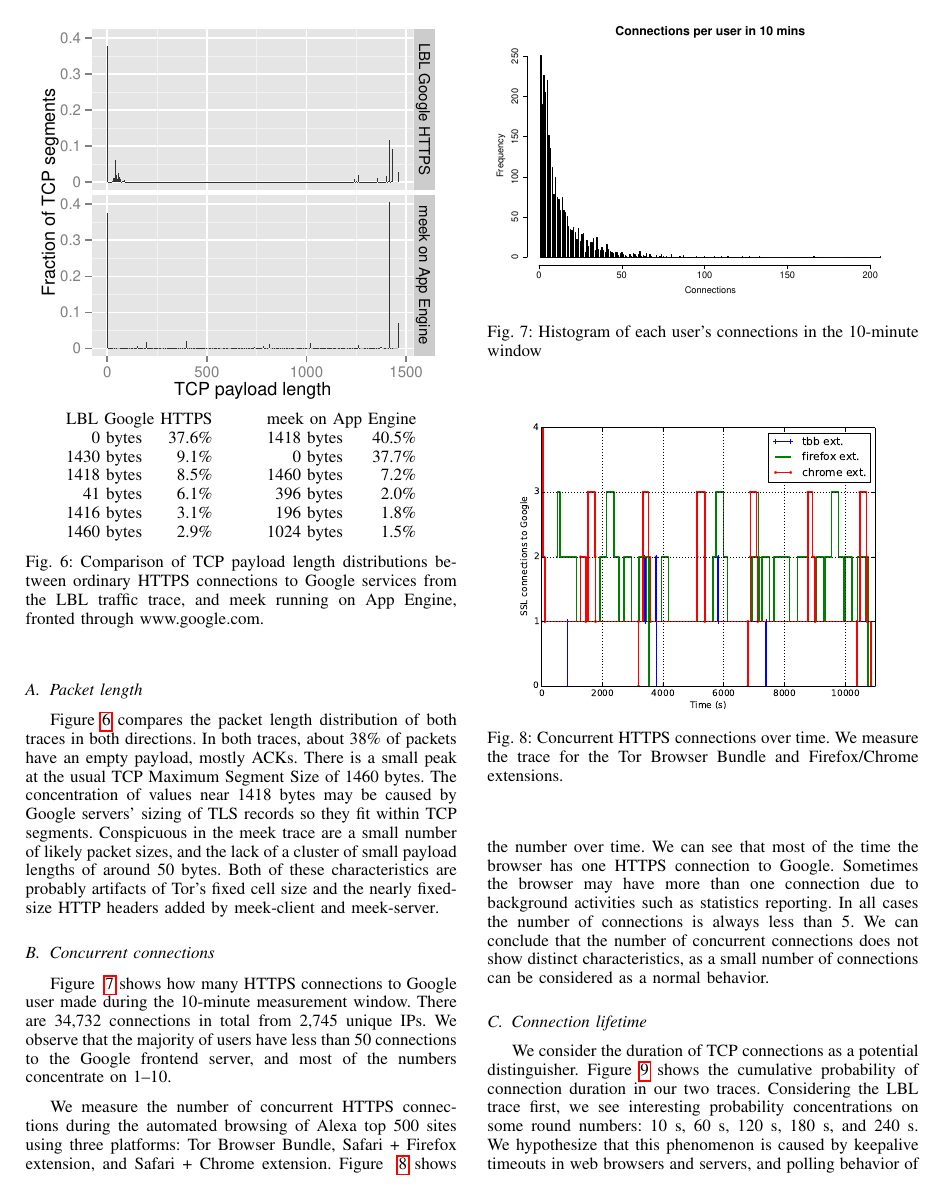
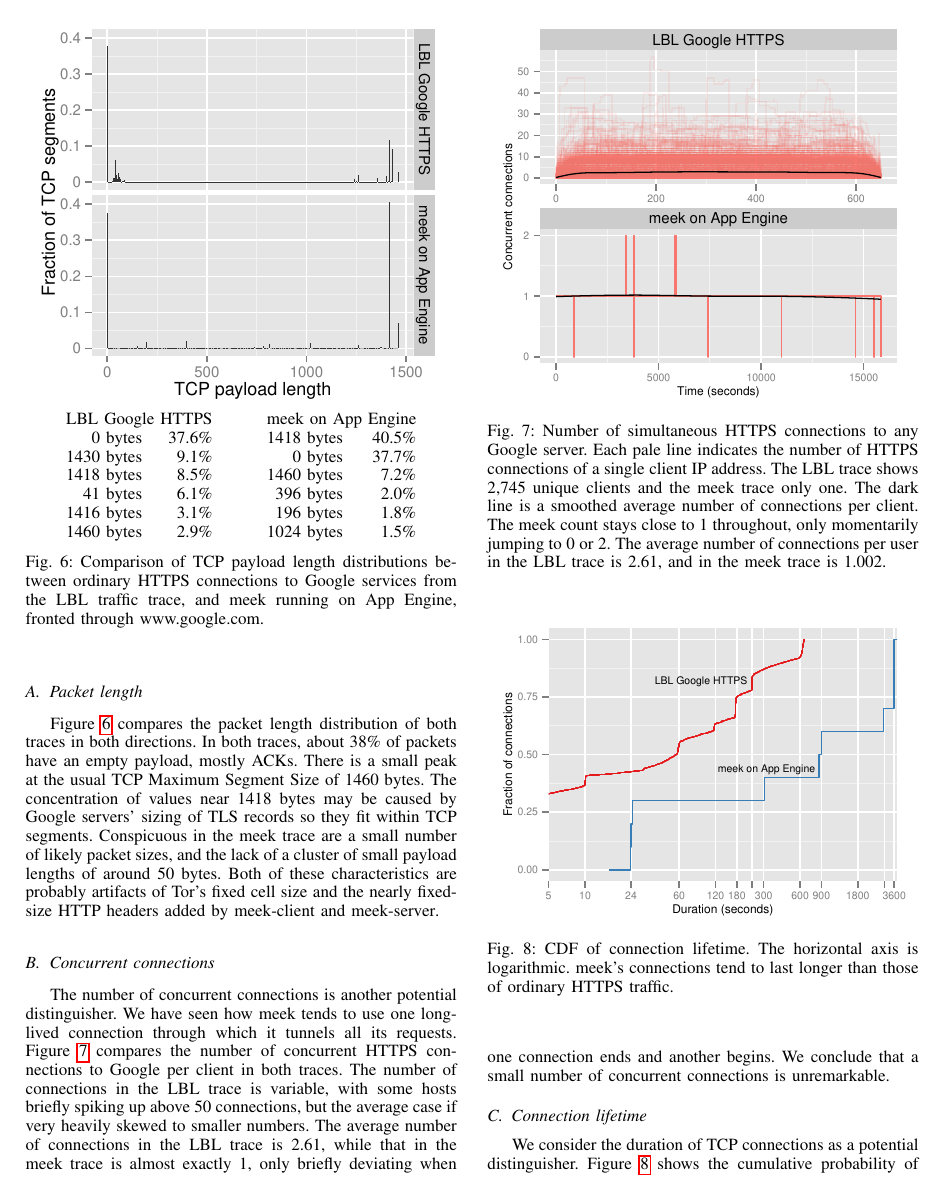
Before and after one commit to oxtoacart/cs261n, a LaTeX paper (docs/meek.tex): page 8 of 11. Compiled offline with pdfLaTeX.

Commit message:
Add concurrent graph to paper.

```diff
--- a/docs/meek.tex
+++ b/docs/meek.tex
@@ -1204,39 +1204,43 @@ added by \meekclient\ and \meekserver.
 % Additionally, the persistent connection itself can be an issue.
 % We thus investigated other related characteristics.
 
+\subsection{Concurrent connections}
+
+% Output of concurrent.R.
+% [1] 2745
+% [1] 2.610621
+% [1] 1
+% [1] 1.002148
+
 \begin{figure}
 \centering
-\includegraphics[height=\linewidth, angle=270]{figs/connections-google.eps}
-\caption{Histogram of each user's connections in the 10-minute window}
-\label{fig:connections}
+\includegraphics[width=\linewidth]{concurrent.pdf}
+\caption{
+Number of simultaneous HTTPS connections to any Google server.
+Each pale line indicates the number of HTTPS connections
+of a single client IP address.
+The LBL trace shows 2,745 unique clients and the meek trace only one.
+The dark line is a smoothed average number of connections per client.
+The meek count stays close to~1 throughout, only momentarily
+jumping to 0 or~2.
+The average number of connections per user in the LBL trace is 2.61,
+and in the meek trace is 1.002.
+}
+\label{fig:concurrent}
 \end{figure}
-%add desired spacing between images, e. g. ~, \quad, \qquad, \hfill etc.
-%(or a blank line to force the subfigure onto a new line)
-\begin{figure}
-\centering
-\includegraphics[width=\linewidth]{figs/conns.eps}
-\caption{Concurrent HTTPS connections over time. We measure the trace for the Tor Browser Bundle and Firefox/Chrome extensions.}
-\label{fig:conconns}
-\end{figure}
-
-\subsection{Concurrent connections}
-Figure ~\ref{fig:connections} shows how many HTTPS connections to Google user made
-during the 10-minute measurement window.
-There are 34,732 connections in total from 2,745 unique IPs. We observe that the majority of users have less than
-50 connections to the Google frontend server, and most of the numbers concentrate on 1--10.
-
-% David: I think this needs to be justified. Leaving Gmail open all day is a common use case,
-% as is YouTube, as is finding +1 buttons and Google-source JavaScript on unrelated web sites.
-% This is not unexpected
-% because a typical pattern of using Google is using the Google search as a stepping stone for other websites.
-
-We measure the number of concurrent HTTPS connections during the automated browsing of Alexa
-top 500 sites using three platforms: Tor Browser Bundle, Safari + Firefox extension, and Safari + Chrome extension.
-Figure ~\ref{fig:conconns} shows the number over time. We can see that most of the time
-the browser has one HTTPS connection to Google. Sometimes the browser may have more than one connection
-due to background activities such as statistics reporting. In all cases the number of connections is always
-less than 5. We can conclude that the number of concurrent connections does not show distinct characteristics, as
-a small number of connections can be considered as a normal behavior.
+
+The number of concurrent connections is another potential distinguisher.
+We have seen how meek tends to use one long-lived connection
+through which it tunnels all its requests.
+Figure~\ref{fig:concurrent} compares the number of concurrent HTTPS connections to
+Google per client in both traces.
+The number of connections in the LBL trace is variable,
+with some hosts briefly spiking up above 50 connections,
+but the average case if very heavily skewed to smaller numbers.
+The average number of connections in the LBL trace is 2.61,
+while that in the meek trace is almost exactly 1, only briefly
+deviating when one connection ends and another begins.
+We conclude that a small number of concurrent connections is unremarkable.
 
 \subsection{Connection lifetime}
 
```
Also changed, not shown: docs/Makefile.
